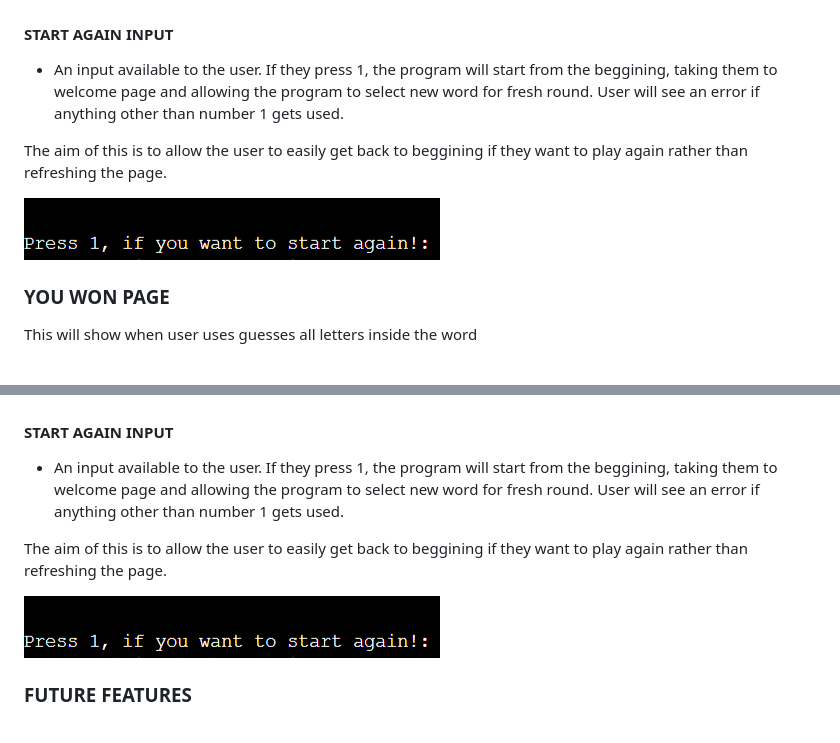
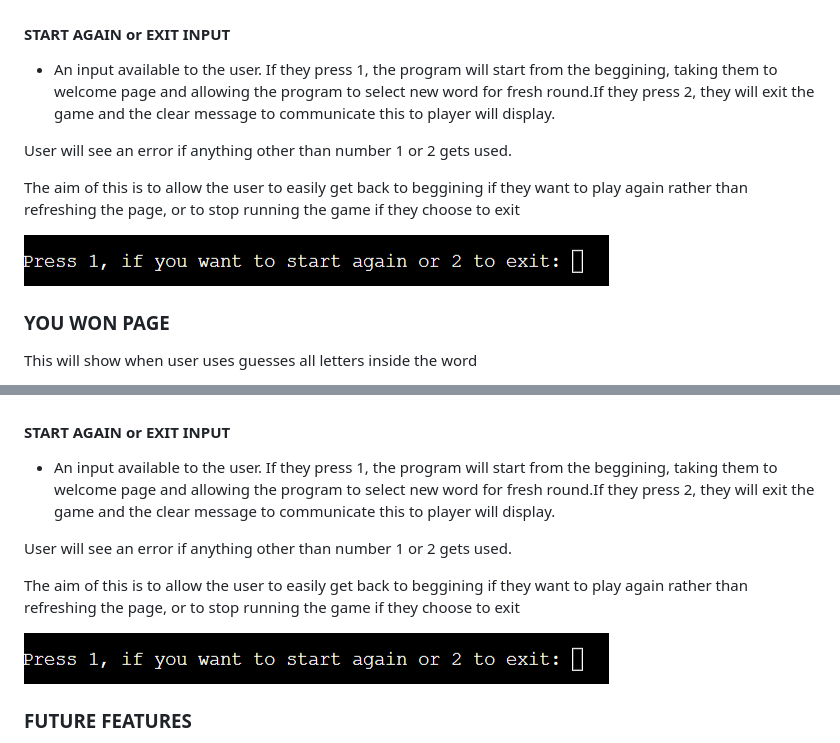
Before and after one commit to AsiaWi/hangman, a Markdown page: README.md, 2 parts joined by grey strips. Rendered like a GitHub page; pictures changed too: assets/docs/start_again.png (deleted), assets/docs/start_again_or_exit.png (added).

Commit message:
Correct readme section to include the exit the game feature

```diff
--- a/README.md
+++ b/README.md
@@ -105,13 +105,14 @@ The aim of this is to update the user with what they played against, also user c
 
 ![game_over_hangman](assets/docs/game_over_hangman.png)
 
-#### START AGAIN INPUT
-* An input available to the user. If they press 1, the program will start from the beggining, taking them to welcome page and allowing the program to select new word for fresh round.
-User will see an error if anything other than number 1 gets used.
+#### START AGAIN or EXIT INPUT
+* An input available to the user. If they press 1, the program will start from the beggining, taking them to welcome page and allowing the program to select new word for fresh round.If they press 2, they will exit the game and the clear message to communicate this to player will display.
 
-The aim of this is to allow the user to easily get back to beggining if they want to play again rather than refreshing the page.
+User will see an error if anything other than number 1 or 2 gets used.
 
-![start_again](assets/docs/start_again.png)
+The aim of this is to allow the user to easily get back to beggining if they want to play again rather than refreshing the page, or to stop running the game if they choose to exit
+
+![start_again_or_exit](assets/docs/start_again_or_exit.png)
 
 ### YOU WON PAGE
 This will show when user uses guesses all letters inside the word
@@ -139,13 +140,14 @@ The aim of this is to make it clear what happend in the game and to connect to t
 
 ![winning_hangman](assets/docs/winning_hangman.png)
 
-#### START AGAIN INPUT
-* An input available to the user. If they press 1, the program will start from the beggining, taking them to welcome page and allowing the program to select new word for fresh round.
-User will see an error if anything other than number 1 gets used.
+#### START AGAIN or EXIT INPUT
+* An input available to the user. If they press 1, the program will start from the beggining, taking them to welcome page and allowing the program to select new word for fresh round.If they press 2, they will exit the game and the clear message to communicate this to player will display.
 
-The aim of this is to allow the user to easily get back to beggining if they want to play again rather than refreshing the page.
+User will see an error if anything other than number 1 or 2 gets used.
 
-![start_again](assets/docs/start_again.png)
+The aim of this is to allow the user to easily get back to beggining if they want to play again rather than refreshing the page, or to stop running the game if they choose to exit
+
+![start_again_or_exit](assets/docs/start_again_or_exit.png)
 
 ### FUTURE FEATURES
 * Add different word lists for users to be able to choose a theme they would like to play.( Animals, music geography etc)
```
